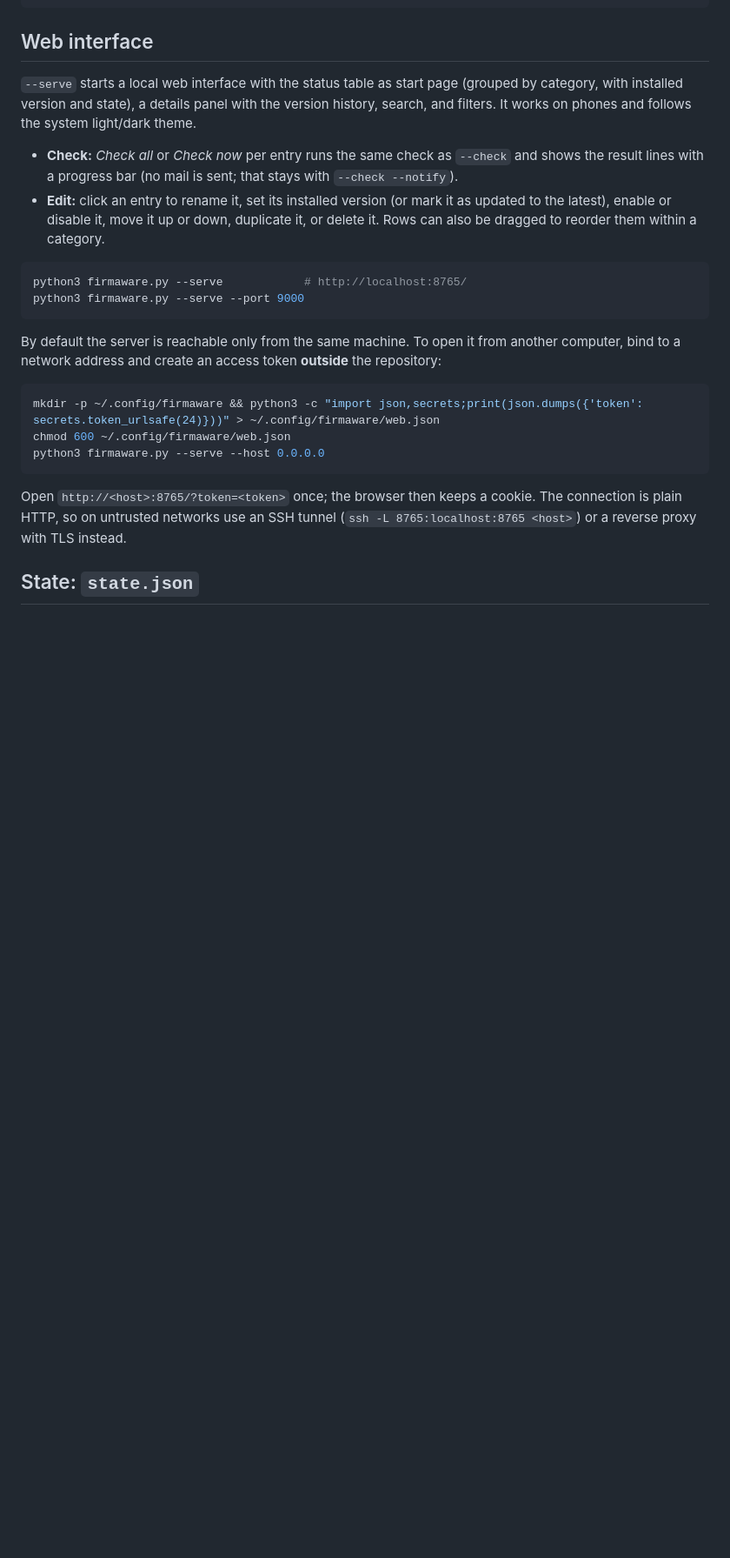
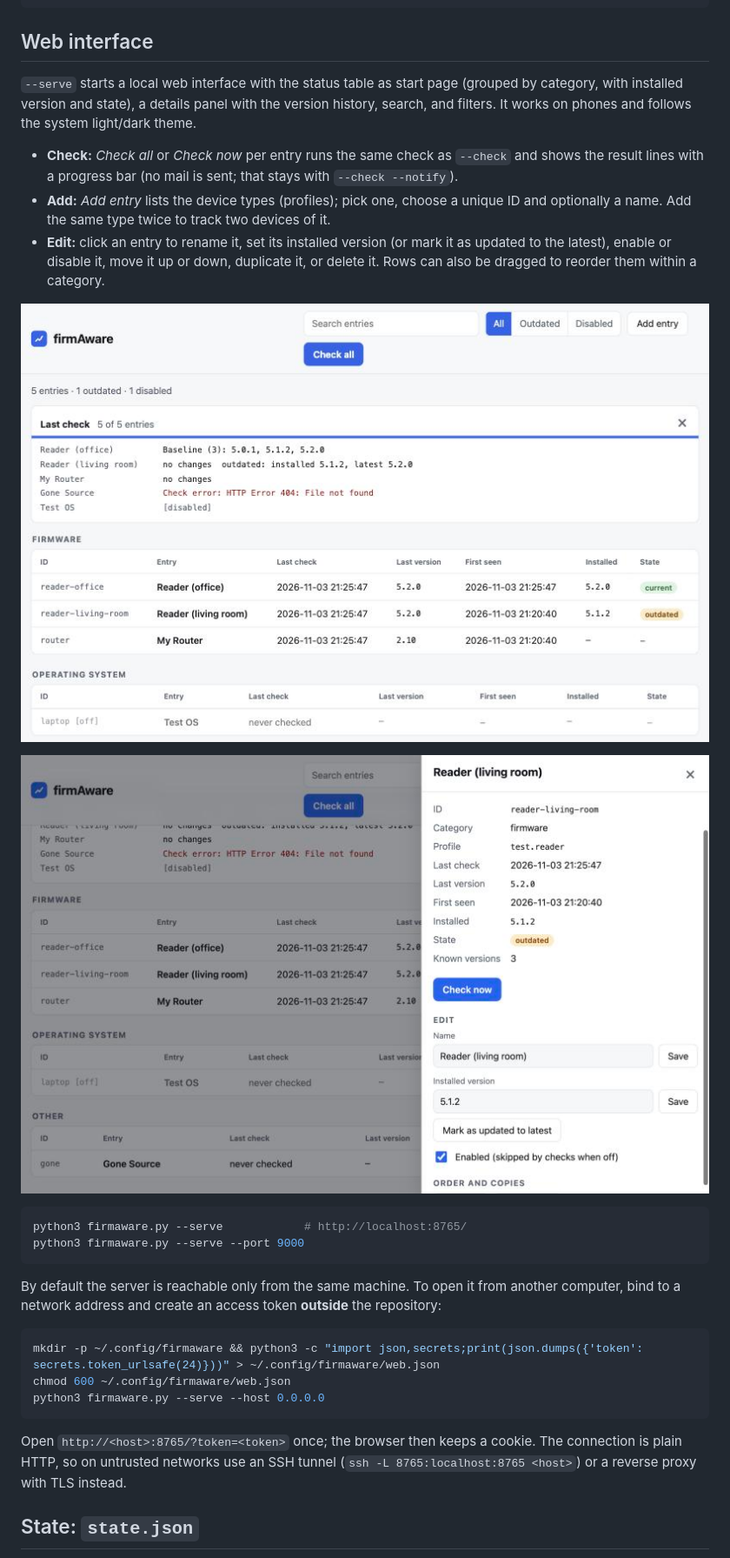
Before and after one commit to engelrico/firmAware, a Markdown page: README.md, the part around one of its changes. Shown at 87% size. GitHub-like rendering; pictures changed too: docs/web-details.jpg (added), docs/web-status.jpg (added); blank space fills up the shorter version.

````diff
--- a/README.md
+++ b/README.md
@@ -259,9 +259,16 @@ light/dark theme.
 - **Check:** *Check all* or *Check now* per entry runs the same check as `--check`
   and shows the result lines with a progress bar (no mail is sent; that stays with
   `--check --notify`).
+- **Add:** *Add entry* lists the device types (profiles); pick one, choose a
+  unique ID and optionally a name. Add the same type twice to track two devices
+  of it.
 - **Edit:** click an entry to rename it, set its installed version (or mark it as
   updated to the latest), enable or disable it, move it up or down, duplicate it,
   or delete it. Rows can also be dragged to reorder them within a category.
+
+![firmAware web interface: status table and check results](docs/web-status.jpg)
+
+![firmAware web interface: entry details and editing](docs/web-details.jpg)
 
 ```bash
 python3 firmaware.py --serve            # http://localhost:8765/
````
Also changed, not shown: other parts of README.md (+1 -0 lines), requirements/specification.md (+3 -1 lines), 4 other files.
